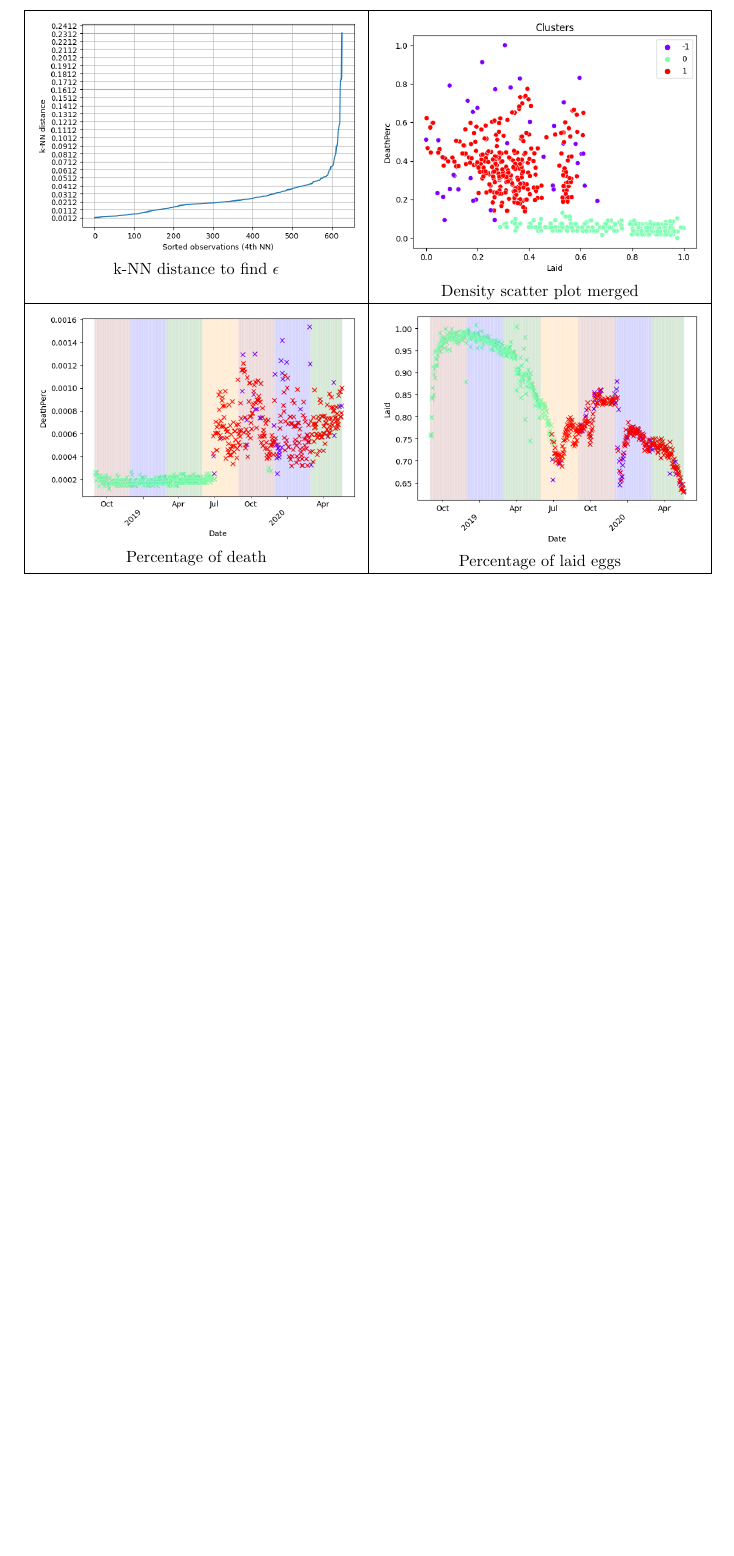
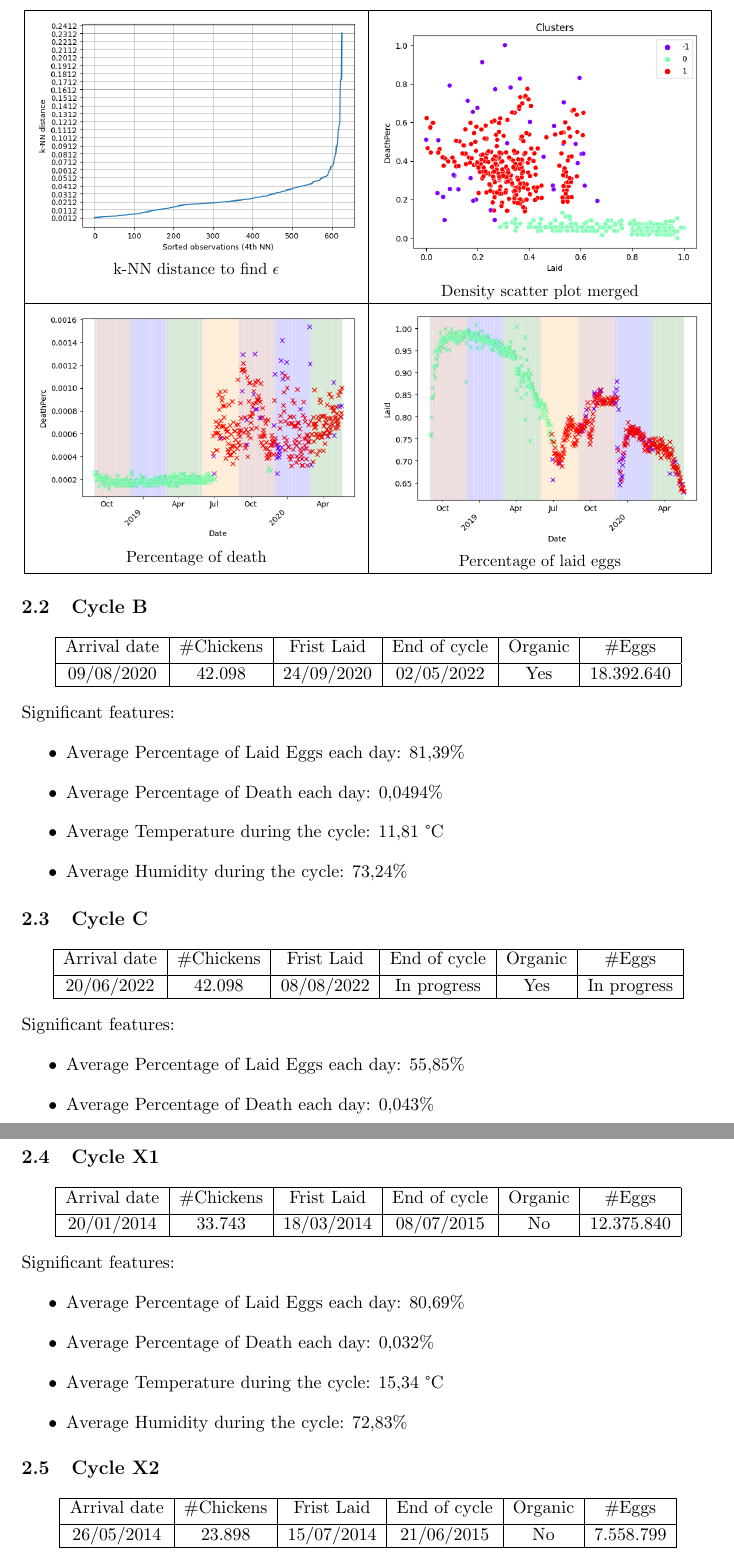
Before and after one commit to CanaliDavide/DASA--Project, a LaTeX document (paper/results.tex): part of page 4 of 4 before the commit and two parts of pages 4 and 5 of 6 after it, the two joined at a grey line, cut so that both start at the same text, the shorter picture padded with empty space. Compiled offline with pdfLaTeX.

Commit message:
Inserted all the cycles in the report

```diff
--- a/paper/results.tex
+++ b/paper/results.tex
@@ -124,3 +124,71 @@ Cluster:
     \hline
 \end{tabular}
 \end{center}
+
+\subsection{Cycle B}
+\begin{center}
+    \begin{tabular}{| c | c | c | c | c | c | c |}
+        \hline
+        Arrival date & \#Chickens & Frist Laid & End of cycle & Organic & \#Eggs\\ [0.5ex]
+        \hline
+        09/08/2020 & 42.098 & 24/09/2020 & 02/05/2022 & Yes & 18.392.640\\
+        \hline
+    \end{tabular}
+\end{center}
+
+Significant features:
+\begin{itemize}
+    \item Average Percentage of Laid Eggs each day: 81,39\%
+    \item Average Percentage of Death each day: 0,0494\%
+    \item Average Temperature during the cycle: 11,81 °C
+    \item Average Humidity during the cycle: 73,24\%
+\end{itemize}
+
+\subsection{Cycle C}
+\begin{center}
+    \begin{tabular}{| c | c | c | c | c | c | c |}
+        \hline
+        Arrival date & \#Chickens & Frist Laid & End of cycle & Organic & \#Eggs\\ [0.5ex]
+        \hline
+        20/06/2022 & 42.098 & 08/08/2022 & In progress & Yes & In progress\\
+        \hline
+    \end{tabular}
+\end{center}
+
+Significant features:
+\begin{itemize}
+    \item Average Percentage of Laid Eggs each day: 55,85\%
+    \item Average Percentage of Death each day: 0,043\%
+    \item Average Temperature during the cycle: 18,61 °C
+    \item Average Humidity during the cycle: 70,05\%
+\end{itemize}
+
+\subsection{Cycle X1}
+\begin{center}
+    \begin{tabular}{| c | c | c | c | c | c | c |}
+        \hline
+        Arrival date & \#Chickens & Frist Laid & End of cycle & Organic & \#Eggs\\ [0.5ex]
+        \hline
+        20/01/2014 & 33.743 & 18/03/2014 & 08/07/2015 & No & 12.375.840\\
+        \hline
+    \end{tabular}
+\end{center}
+
+Significant features:
+\begin{itemize}
+    \item Average Percentage of Laid Eggs each day: 80,69\%
+    \item Average Percentage of Death each day: 0,032\%
+    \item Average Temperature during the cycle: 15,34 °C
+    \item Average Humidity during the cycle: 72,83\%
+\end{itemize}
+
+\subsection{Cycle X2}
+\begin{center}
+    \begin{tabular}{| c | c | c | c | c | c | c |}
+        \hline
+        Arrival date & \#Chickens & Frist Laid & End of cycle & Organic & \#Eggs\\ [0.5ex]
+        \hline
+        26/05/2014 & 23.898 & 15/07/2014 & 21/06/2015 & No & 7.558.799\\
+        \hline
+    \end{tabular}
+\end{center}
```
Also changed, not shown: paper/results.pdf, paper/results.tex (55 more changed lines), 4 other files.
